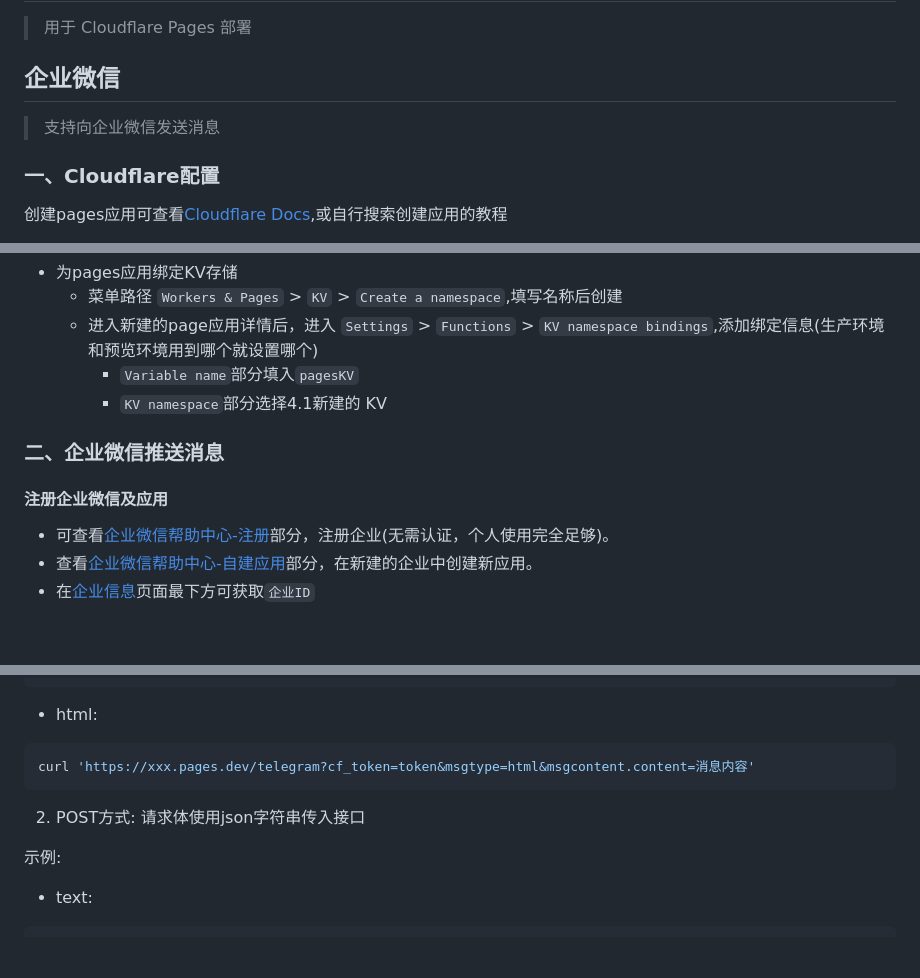
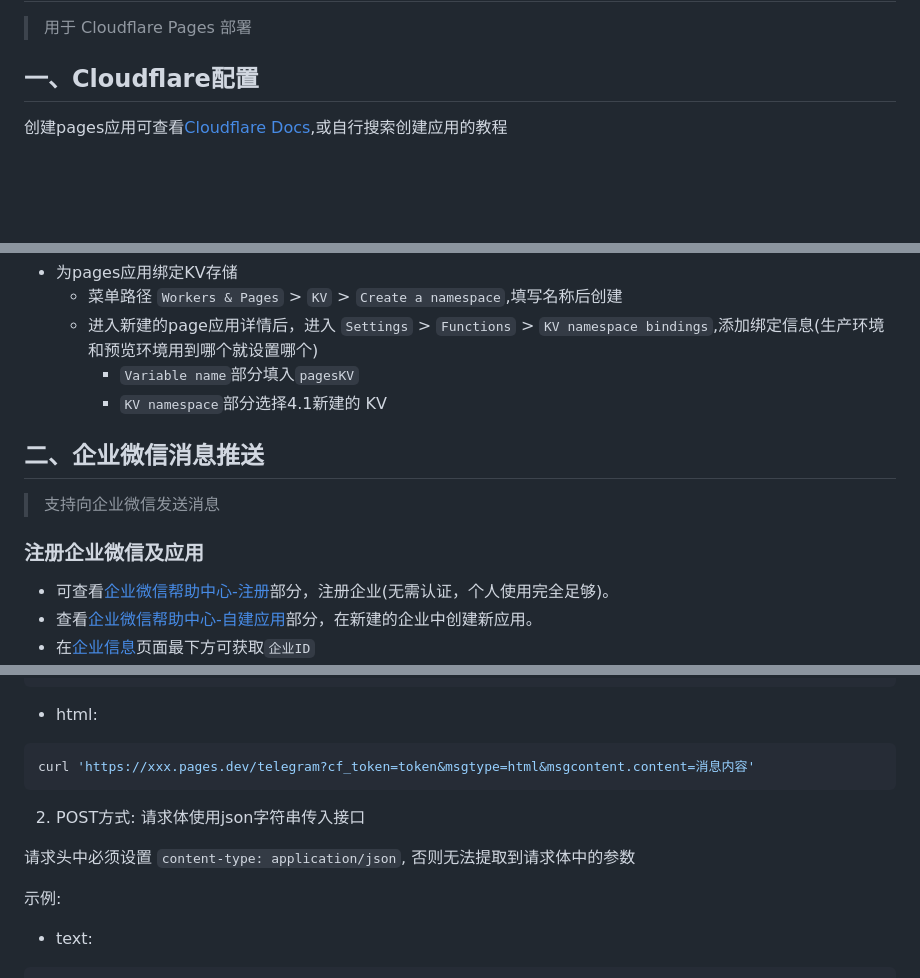
Before and after one commit to inused/pages, a Markdown page: README.md, 3 parts joined by grey strips. GitHub-like rendering; blank space fills up the shorter version.

````diff
--- a/README.md
+++ b/README.md
@@ -2,11 +2,7 @@
 
 > 用于 Cloudflare Pages 部署
 
-## 企业微信
-
-> 支持向企业微信发送消息
-
-### 一、Cloudflare配置
+## 一、Cloudflare配置
 
 创建pages应用可查看[Cloudflare Docs](https://developers.cloudflare.com/pages/),或自行搜索创建应用的教程
 * 菜单路径 `Workers & Pages` > `Overview` > `Create application` > `pages` > `Connect to Git` > 后续根据页面提示进行即可(绑定Github账号后选择仓库、设置分支等)
@@ -23,9 +19,12 @@
     * `Variable name`部分填入`pagesKV`
     * `KV namespace`部分选择4.1新建的 KV
 
-### 二、企业微信推送消息
 
-#### 注册企业微信及应用
+## 二、企业微信消息推送
+
+> 支持向企业微信发送消息
+
+### 注册企业微信及应用
 
 * 可查看[企业微信帮助中心-注册](https://open.work.weixin.qq.com/help2/pc/15422)部分，注册企业(无需认证，个人使用完全足够)。
 * 查看[企业微信帮助中心-自建应用](https://open.work.weixin.qq.com/help2/pc/17693)部分，在新建的企业中创建新应用。
@@ -142,6 +141,8 @@ curl 'https://xxx.pages.dev/telegram?cf_token=token&msgtype=html&msgcontent.cont
 
 2. POST方式: 请求体使用json字符串传入接口
 
+  请求头中必须设置 `content-type: application/json`, 否则无法提取到请求体中的参数
+
 示例:
 * text:
 ```bash
````
Also changed, not shown: other parts of README.md (+4 -4 lines).
